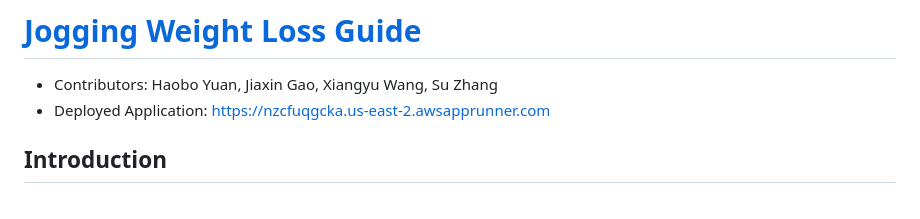
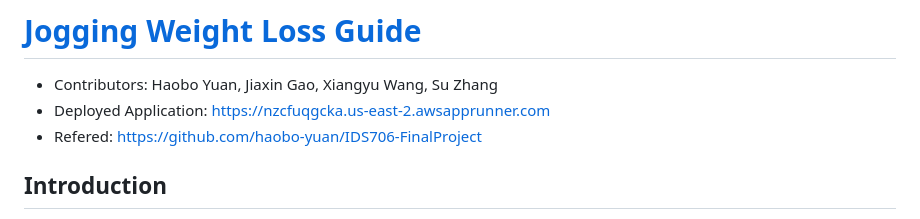
Before and after one commit to nogibjj/individual3, a Markdown page: README.md, the part around the change. Drawn GitHub-style.

```diff
--- a/README.md
+++ b/README.md
@@ -8,6 +8,7 @@
 
 * Contributors: Haobo Yuan, Jiaxin Gao, Xiangyu Wang, Su Zhang
 * Deployed Application: https://nzcfuqgcka.us-east-2.awsapprunner.com
+* Refered: https://github.com/haobo-yuan/IDS706-FinalProject
 
 ## Introduction
 
```
